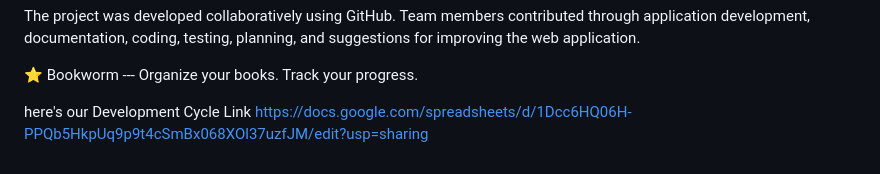
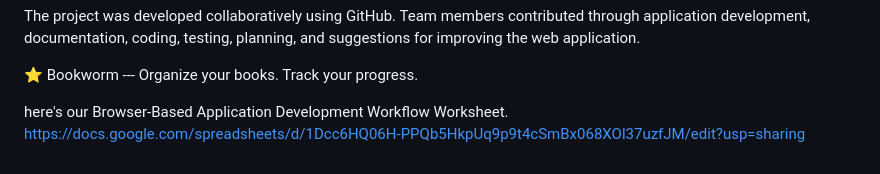
Before and after one commit to S0Iomon/G22-ws-t-bookworm, a Markdown page: README.md, the part around the change. GitHub-like rendering.

Commit message:
Update development cycle link description in README

```diff
--- a/README.md
+++ b/README.md
@@ -259,5 +259,5 @@ testing, planning, and suggestions for improving the web application.
 
 ⭐ Bookworm --- Organize your books. Track your progress.
 
-here's our Development Cycle Link
+here's our  Browser-Based Application Development Workflow Worksheet.
 https://docs.google.com/spreadsheets/d/1Dcc6HQ06H-PPQb5HkpUq9p9t4cSmBx068XOl37uzfJM/edit?usp=sharing
```
